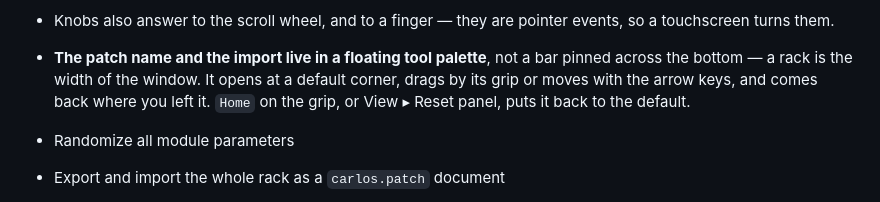
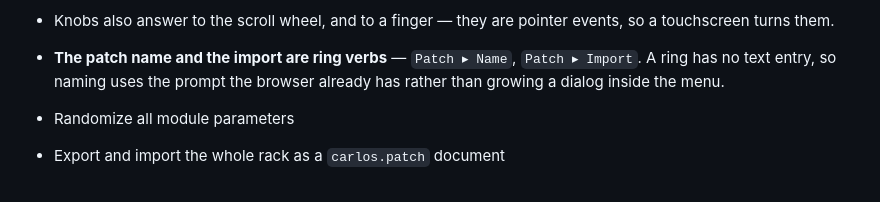
Before and after one commit to quaternionmedia/carlos, a Markdown page: README.md, the part around the change. GitHub-like rendering.

```diff
--- a/README.md
+++ b/README.md
@@ -208,11 +208,9 @@ uv run carlos serve --port 8123
   way, and a browser test counts them rather than trusting the markup.
 - Knobs also answer to the scroll wheel, and to a finger — they are pointer
   events, so a touchscreen turns them.
-- **The patch name and the import live in a floating tool palette**, not a bar
-  pinned across the bottom — a rack is the width of the window. It opens at a
-  default corner, drags by its grip or moves with the arrow keys, and comes back
-  where you left it. `Home` on the grip, or View ▸ Reset panel, puts it
-  back to the default.
+- **The patch name and the import are ring verbs** — `Patch ▸ Name`,
+  `Patch ▸ Import`. A ring has no text entry, so naming uses the prompt the
+  browser already has rather than growing a dialog inside the menu.
 - Randomize all module parameters
 - Export and import the whole rack as a `carlos.patch` document
 - Persist a local TinyDB file for future patch storage work
```
Also changed, not shown: HANDOFF.md (+103 -125 lines), RETROSPECTIVE.md (added, +175 -0 lines).
